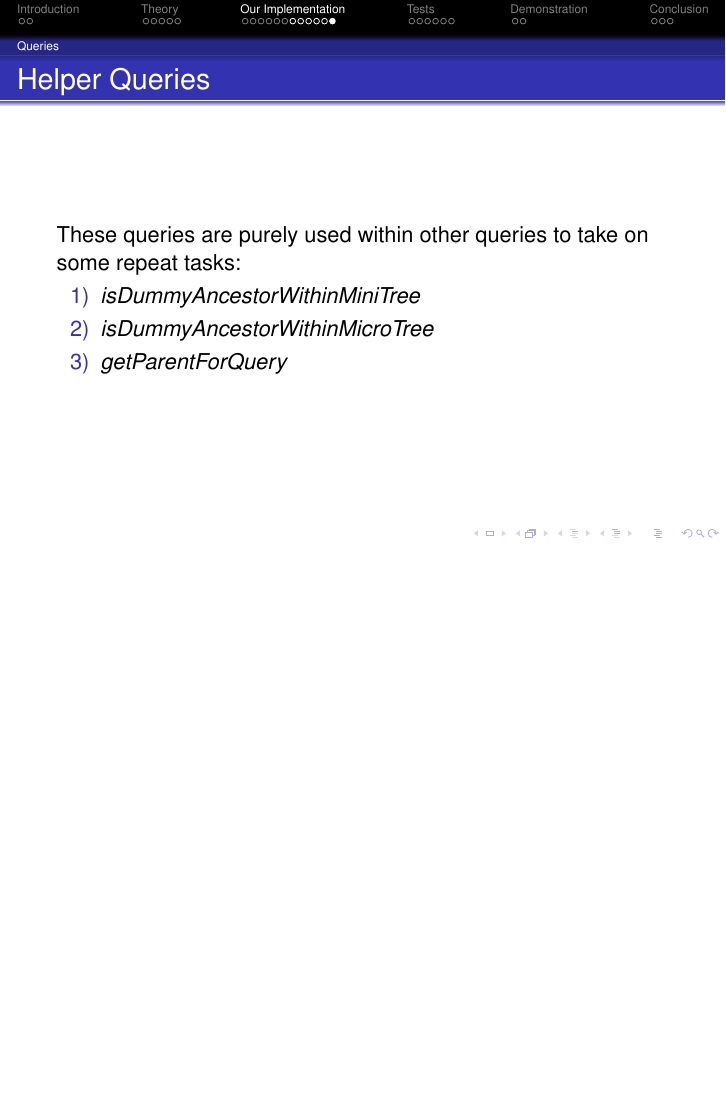
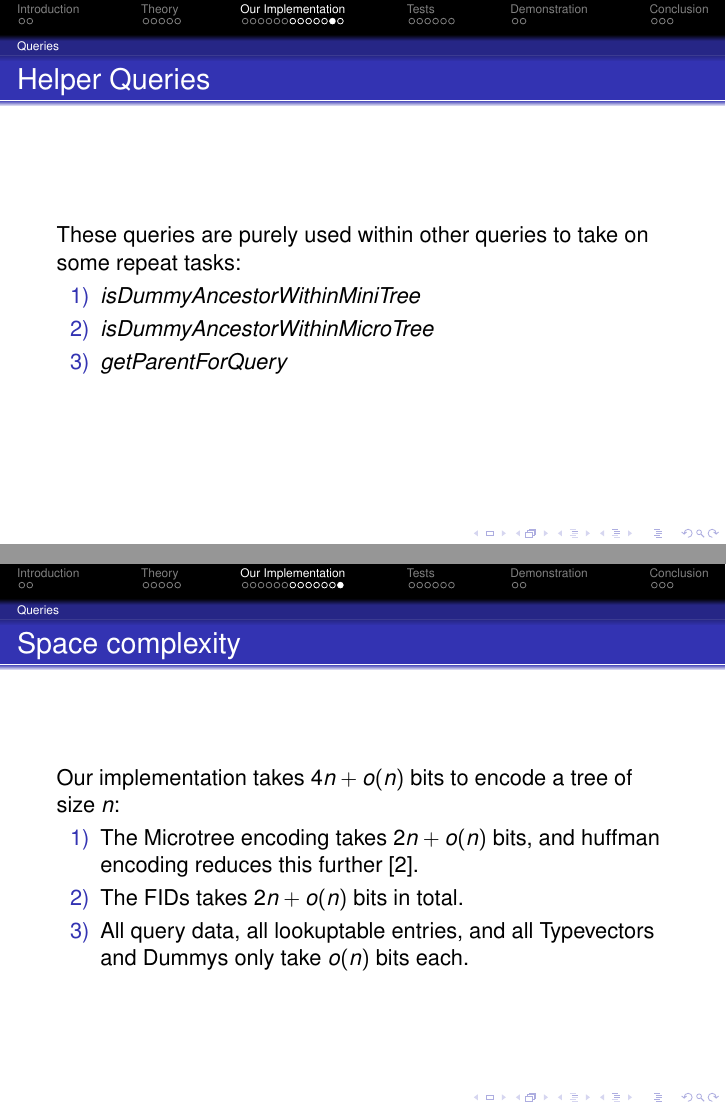
Before and after one commit to ChristopherPack/Projektgruppe_Hypersuccint_Trees, LaTeX slides (documentation/Pres_HST.tex): page 21 of 32 before the commit and pages 21 and 22 of 33 after it, the two joined at a grey line, the shorter picture padded with empty space. Compiled offline with pdfLaTeX.

Commit message:
Adjusted Presentation

```diff
--- a/documentation/Pres_HST.tex
+++ b/documentation/Pres_HST.tex
@@ -299,6 +299,15 @@
 	\item[1)] \textit{isDummyAncestorWithinMiniTree}
 	\item[2)] \textit{isDummyAncestorWithinMicroTree}
 	\item[3)] \textit{getParentForQuery}
+	\end{itemize}
+\end{frame}
+
+\begin{frame}{Space complexity}
+	Our implementation takes $4n + o(n)$ bits to encode a tree of size $n$:
+	\begin{itemize}
+	\item[1)] The Microtree encoding takes $2n + o(n)$ bits, and huffman encoding reduces this further \cite{universalSuccinct}.
+	\item[2)] The FIDs takes $2n + o(n)$ bits in total.
+	\item[3)] All query data, all lookuptable entries, and all Typevectors and Dummys only take $o(n)$ bits each.
 	\end{itemize}
 \end{frame}
 
```
Also changed, not shown: documentation/Pres_HST.pdf, documentation/Pres_HST.tex (26 more changed lines), 1 other file.
